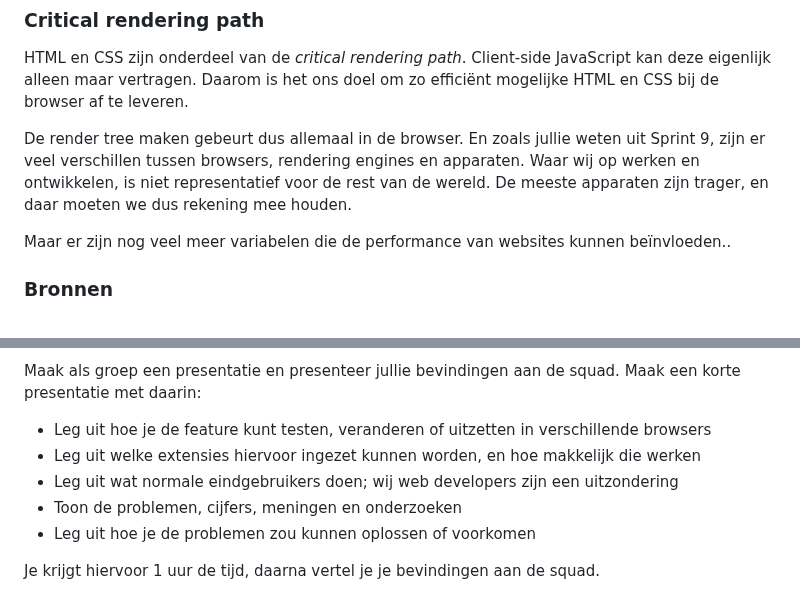
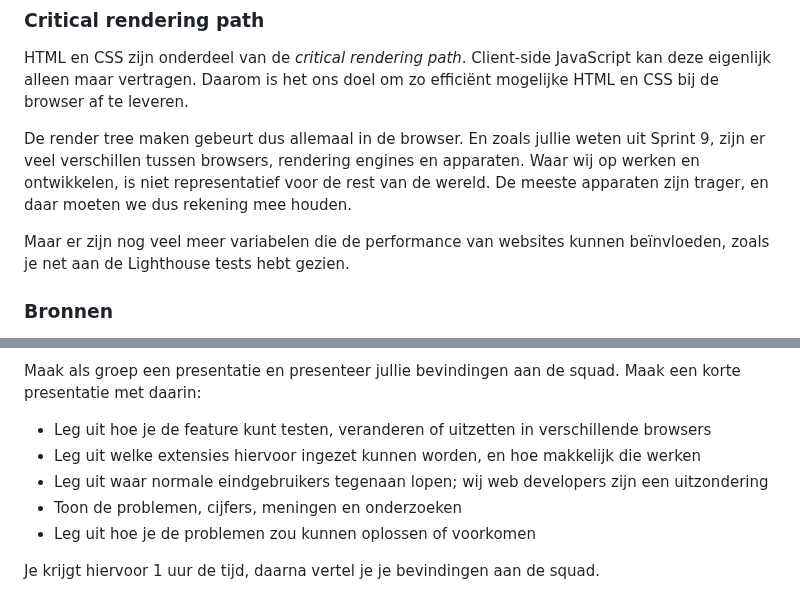
Before and after one commit to fdnd-task/enhanced-website, a Markdown page: docs/performance.md, 2 parts joined by grey strips. GitHub-like rendering.

Commit message:
Fix text, sorry :)

```diff
--- a/docs/performance.md
+++ b/docs/performance.md
@@ -32,7 +32,7 @@ HTML en CSS zijn onderdeel van de _critical rendering path_. Client-side JavaScr
 
 De render tree maken gebeurt dus allemaal in de browser. En zoals jullie weten uit Sprint 9, zijn er veel verschillen tussen browsers, rendering engines en apparaten. Waar wij op werken en ontwikkelen, is niet representatief voor de rest van de wereld. De meeste apparaten zijn trager, en daar moeten we dus rekening mee houden.
 
-Maar er zijn nog veel meer variabelen die de performance van websites kunnen beïnvloeden..
+Maar er zijn nog veel meer variabelen die de performance van websites kunnen beïnvloeden, zoals je net aan de Lighthouse tests hebt gezien.
 
 ### Bronnen
 
@@ -53,7 +53,7 @@ Maak een korte presentatie met daarin:
 
 - Leg uit hoe je de feature kunt testen, veranderen of uitzetten in verschillende browsers
 - Leg uit welke extensies hiervoor ingezet kunnen worden, en hoe makkelijk die werken
-- Leg uit wat normale eindgebruikers doen; wij web developers zijn een uitzondering
+- Leg uit waar normale eindgebruikers tegenaan lopen; wij web developers zijn een uitzondering
 - Toon de problemen, cijfers, meningen en onderzoeken
 - Leg uit hoe je de problemen zou kunnen oplossen of voorkomen
 
```
